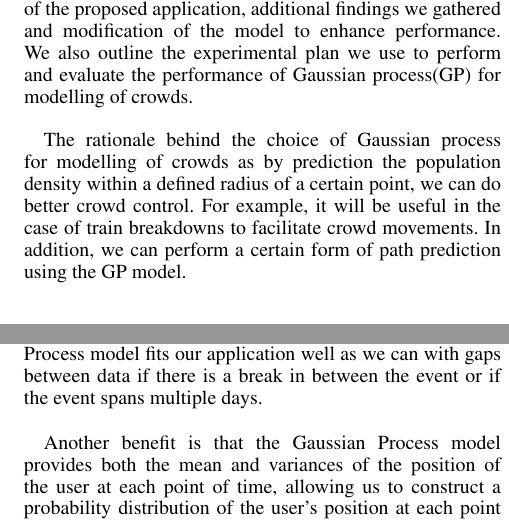
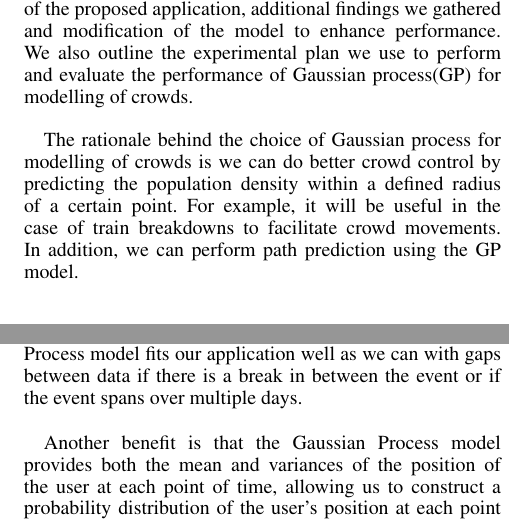
Before and after one commit to Ohohcakester/cs4246-project, a LaTeX paper (report/report.tex): two parts of the columns of pages 1 and 2 of 5, joined at a grey line, cut so that both start at the same text. Compiled offline with pdfLaTeX.

Commit message:
autocommit report

```diff
--- a/report/report.tex
+++ b/report/report.tex
@@ -35,7 +35,7 @@ Crowd management is essential in events where the committee has to plan and orga
 \section{1.  Introduction}
 In this report, we propose the use of Gaussian process for modelling of crowds. Particularly, we discuss how we exploit the desirable properties of Gaussian process model, some of the advantages that the model provide, the critical requirements of our proposed application as well as how people can make use of the results of our analysis to plan and make decisions for future crowd controlling or crowd management. We also touch on the technical details which includes how Gaussian process model fits the requirements of the proposed application, additional findings we gathered and modification of the model to enhance performance. We also outline the experimental plan we use to perform and evaluate the performance of Gaussian process(GP) for modelling of crowds. \\
 
-The rationale behind the choice of Gaussian process for modelling of crowds as by prediction the population density within a defined radius of a certain point, we can do better crowd control. For example, it will be useful in the case of train breakdowns to facilitate crowd movements. In addition, we can perform a certain form of path prediction using the GP model. \\
+The rationale behind the choice of Gaussian process for modelling of crowds is we can do better crowd control by predicting the population density within a defined radius of a certain point. For example, it will be useful in the case of train breakdowns to facilitate crowd movements. In addition, we can perform path prediction using the GP model. \\
 
 \section{2.  Gaussian Process Regression for Motion Analysis of Crowds}
 
@@ -57,7 +57,7 @@ By experimenting with different kernel functions, we obtain the final GP model u
 
 {\bf2.2  Qualitative Advantages} \\
 
-There are many advantages to using the Gaussian Process model. One key property of the data is that it is unevenly sampled, with multiple large gaps in between the position readings $(x,y,z)$ of each individual. As these points are discrete and finite, the crowd densities at certain positions and times are not represented by the data. A Gaussian Process model fits our application well as we can with gaps between data if there is a break in between the event or if the event spans multiple days. \\
+There are many advantages to using the Gaussian Process model. One key property of the data is that it is unevenly sampled, with multiple large gaps in between the position readings $(x,y,z)$ of each individual. As these points are discrete and finite, the crowd densities at certain positions and times are not represented by the data. A Gaussian Process model fits our application well as we can with gaps between data if there is a break in between the event or if the event spans over multiple days. \\
 
 Another benefit is that the Gaussian Process model provides both the mean and variances of the position of the user at each point of time, allowing us to construct a probability distribution of the user's position at each point of time. A probability distribution allows us to compute the proportion of the crowd at any point of time, over any defined region. \\
 
```
Also changed, not shown: report/report.tex (6 more changed lines).
